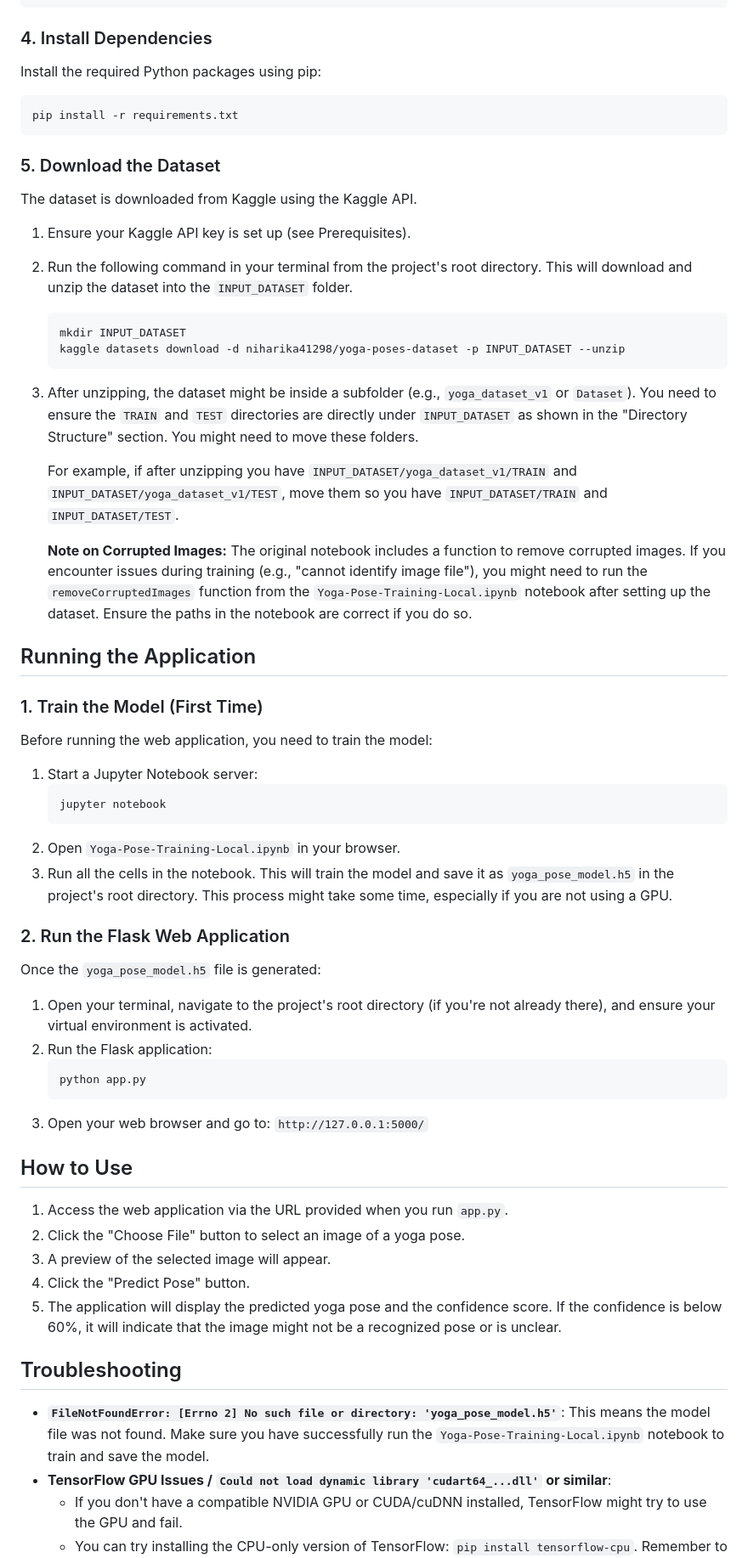
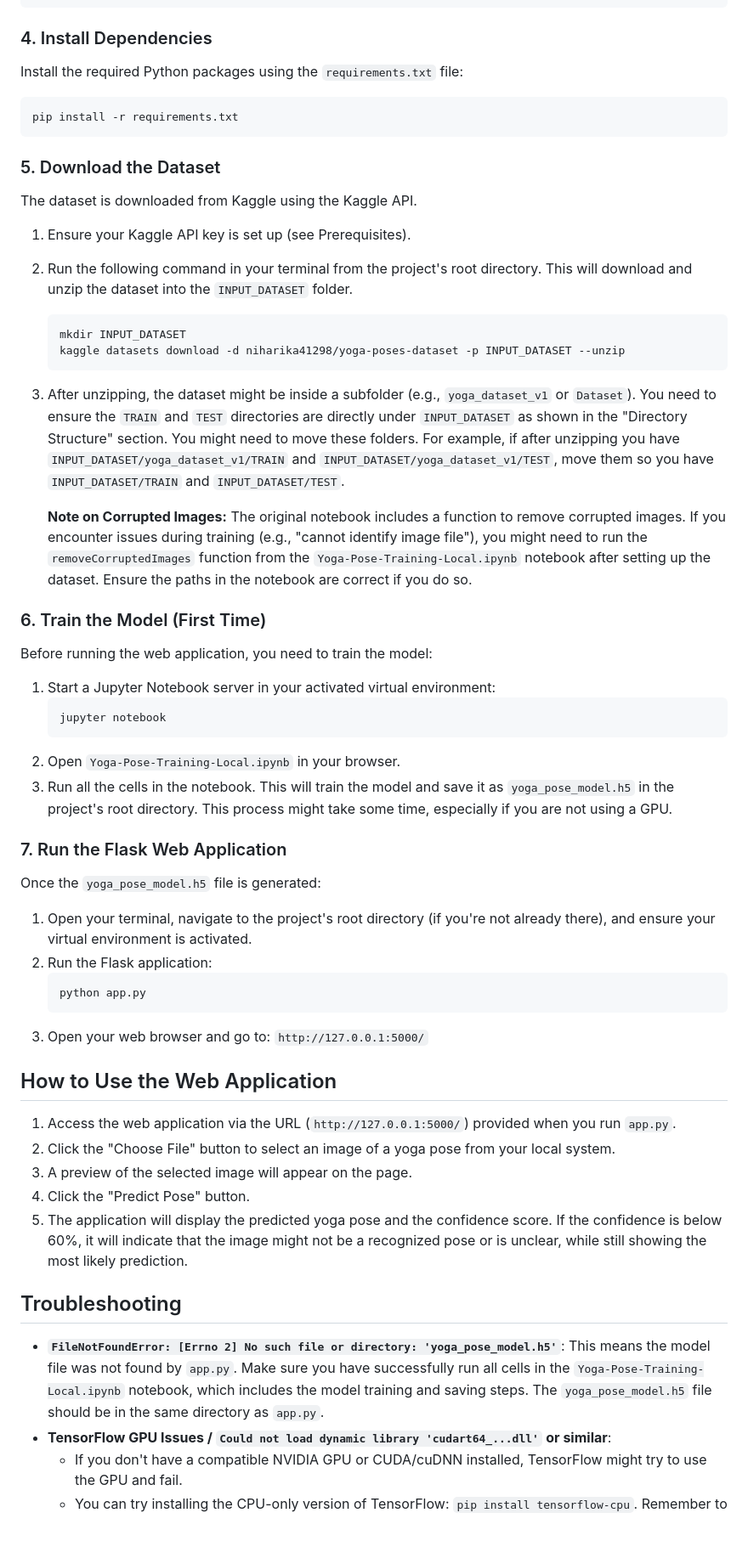
Before and after one commit to akhilchibber/Yoga-Pose-Detection, a Markdown page: README.md, the part around one of its changes. Shown at 85% size. Rendered like a GitHub page; blank space fills up the shorter version.

````diff
--- a/README.md
+++ b/README.md
@@ -78,7 +86,7 @@ source venv/bin/activate
 
 ### 4. Install Dependencies
 
-Install the required Python packages using pip:
+Install the required Python packages using the `requirements.txt` file:
 
 ```bash
 pip install -r requirements.txt
@@ -90,31 +98,27 @@ The dataset is downloaded from Kaggle using the Kaggle API.
 
 1.  Ensure your Kaggle API key is set up (see Prerequisites).
 2.  Run the following command in your terminal from the project's root directory. This will download and unzip the dataset into the `INPUT_DATASET` folder.
-
     ```bash
     mkdir INPUT_DATASET
     kaggle datasets download -d niharika41298/yoga-poses-dataset -p INPUT_DATASET --unzip
     ```
 3.  After unzipping, the dataset might be inside a subfolder (e.g., `yoga_dataset_v1` or `Dataset`). You need to ensure the `TRAIN` and `TEST` directories are directly under `INPUT_DATASET` as shown in the "Directory Structure" section. You might need to move these folders.
-
     For example, if after unzipping you have `INPUT_DATASET/yoga_dataset_v1/TRAIN` and `INPUT_DATASET/yoga_dataset_v1/TEST`, move them so you have `INPUT_DATASET/TRAIN` and `INPUT_DATASET/TEST`.
 
     **Note on Corrupted Images:** The original notebook includes a function to remove corrupted images. If you encounter issues during training (e.g., "cannot identify image file"), you might need to run the `removeCorruptedImages` function from the `Yoga-Pose-Training-Local.ipynb` notebook after setting up the dataset. Ensure the paths in the notebook are correct if you do so.
 
-## Running the Application
-
-### 1. Train the Model (First Time)
+### 6. Train the Model (First Time)
 
 Before running the web application, you need to train the model:
 
-1.  Start a Jupyter Notebook server:
+1.  Start a Jupyter Notebook server in your activated virtual environment:
     ```bash
     jupyter notebook
     ```
 2.  Open `Yoga-Pose-Training-Local.ipynb` in your browser.
 3.  Run all the cells in the notebook. This will train the model and save it as `yoga_pose_model.h5` in the project's root directory. This process might take some time, especially if you are not using a GPU.
 
-### 2. Run the Flask Web Application
+### 7. Run the Flask Web Application
 
 Once the `yoga_pose_model.h5` file is generated:
 
@@ -125,17 +129,17 @@ Once the `yoga_pose_model.h5` file is generated:
     ```
 3.  Open your web browser and go to: `http://127.0.0.1:5000/`
 
-## How to Use
+## How to Use the Web Application
 
-1.  Access the web application via the URL provided when you run `app.py`.
-2.  Click the "Choose File" button to select an image of a yoga pose.
-3.  A preview of the selected image will appear.
+1.  Access the web application via the URL (`http://127.0.0.1:5000/`) provided when you run `app.py`.
+2.  Click the "Choose File" button to select an image of a yoga pose from your local system.
+3.  A preview of the selected image will appear on the page.
 4.  Click the "Predict Pose" button.
-5.  The application will display the predicted yoga pose and the confidence score. If the confidence is below 60%, it will indicate that the image might not be a recognized pose or is unclear.
+5.  The application will display the predicted yoga pose and the confidence score. If the confidence is below 60%, it will indicate that the image might not be a recognized pose or is unclear, while still showing the most likely prediction.
 
 ## Troubleshooting
 
-*   **`FileNotFoundError: [Errno 2] No such file or directory: 'yoga_pose_model.h5'`**: This means the model file was not found. Make sure you have successfully run the `Yoga-Pose-Training-Local.ipynb` notebook to train and save the model.
+*   **`FileNotFoundError: [Errno 2] No such file or directory: 'yoga_pose_model.h5'`**: This means the model file was not found by `app.py`. Make sure you have successfully run all cells in the `Yoga-Pose-Training-Local.ipynb` notebook, which includes the model training and saving steps. The `yoga_pose_model.h5` file should be in the same directory as `app.py`.
 *   **TensorFlow GPU Issues / `Could not load dynamic library 'cudart64_...dll'` or similar**:
     *   If you don't have a compatible NVIDIA GPU or CUDA/cuDNN installed, TensorFlow might try to use the GPU and fail.
     *   You can try installing the CPU-only version of TensorFlow: `pip install tensorflow-cpu`. Remember to uninstall the GPU version first (`pip uninstall tensorflow tensorflow-gpu`) if it was installed.
````
Also changed, not shown: other parts of README.md (+51 -16 lines).
